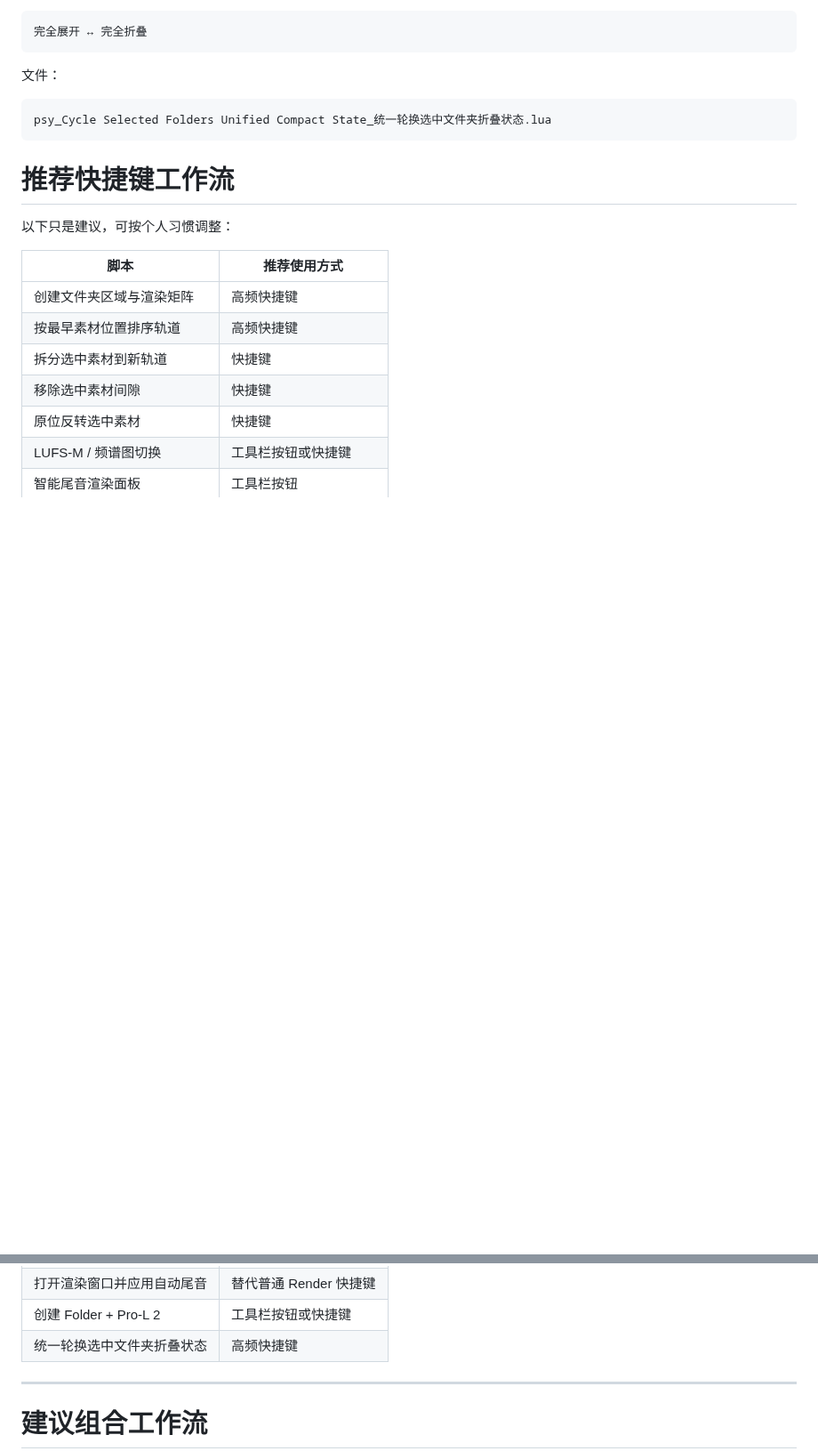
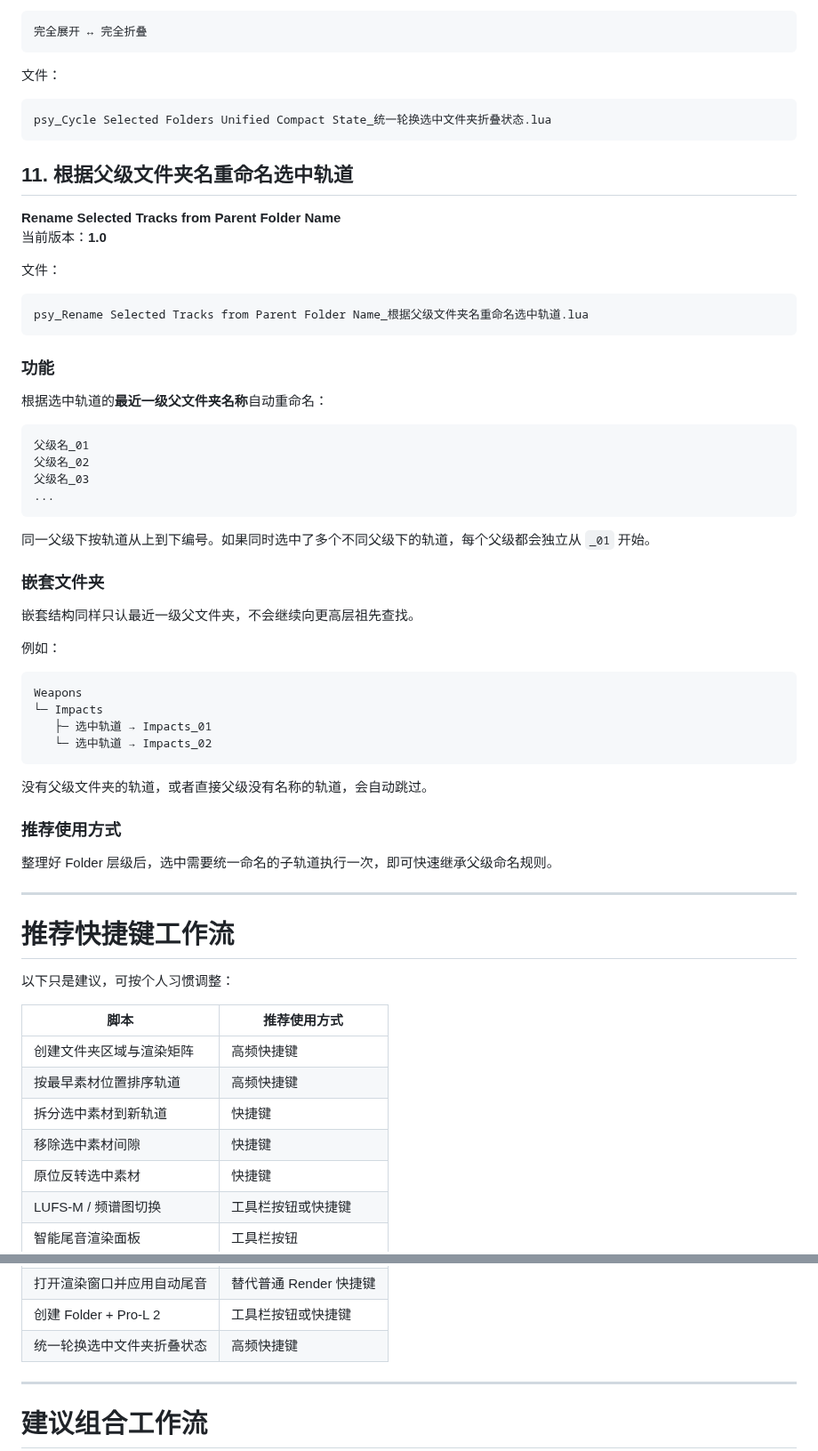
Before and after one commit to Psysia/PsyReaSFX, a Markdown page: docs/ReaScripts_Guide_zh-CN.md, 2 parts joined by grey strips. Shown at 89% size. Drawn GitHub-style; blank space fills up the shorter version.

Commit message:
补充父级文件夹轨道重命名工具说明

````diff
--- a/docs/ReaScripts_Guide_zh-CN.md
+++ b/docs/ReaScripts_Guide_zh-CN.md
@@ -436,6 +436,51 @@ v1.4 重点修正第三层：
 psy_Cycle Selected Folders Unified Compact State_统一轮换选中文件夹折叠状态.lua
 ```
 
+## 11. 根据父级文件夹名重命名选中轨道
+
+**Rename Selected Tracks from Parent Folder Name**
+当前版本：**1.0**
+
+文件：
+
+```text
+psy_Rename Selected Tracks from Parent Folder Name_根据父级文件夹名重命名选中轨道.lua
+```
+
+### 功能
+
+根据选中轨道的**最近一级父文件夹名称**自动重命名：
+
+```text
+父级名_01
+父级名_02
+父级名_03
+...
+```
+
+同一父级下按轨道从上到下编号。如果同时选中了多个不同父级下的轨道，每个父级都会独立从 `_01` 开始。
+
+### 嵌套文件夹
+
+嵌套结构同样只认最近一级父文件夹，不会继续向更高层祖先查找。
+
+例如：
+
+```text
+Weapons
+└─ Impacts
+   ├─ 选中轨道 → Impacts_01
+   └─ 选中轨道 → Impacts_02
+```
+
+没有父级文件夹的轨道，或者直接父级没有名称的轨道，会自动跳过。
+
+### 推荐使用方式
+
+整理好 Folder 层级后，选中需要统一命名的子轨道执行一次，即可快速继承父级命名规则。
+
+---
+
 # 推荐快捷键工作流
 
 以下只是建议，可按个人习惯调整：
@@ -451,7 +496,7 @@ psy_Cycle Selected Folders Unified Compact State_统一轮换选中文件夹折
 | 智能尾音渲染面板 | 工具栏按钮 |
 | 打开渲染窗口并应用自动尾音 | 替代普通 Render 快捷键 |
 | 创建 Folder + Pro-L 2 | 工具栏按钮或快捷键 |
-| 统一轮换选中文件夹折叠状态 | 高频快捷键 |
+| 统一轮换选中文件夹折叠状态 | 高频快捷键 |\n| 根据父级文件夹名重命名选中轨道 | 快捷键 |
 
 ---
 
````
